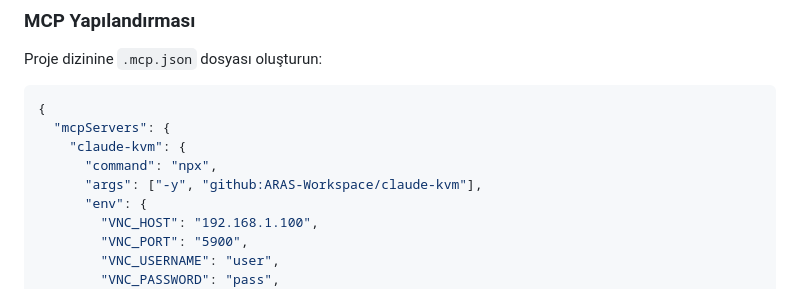
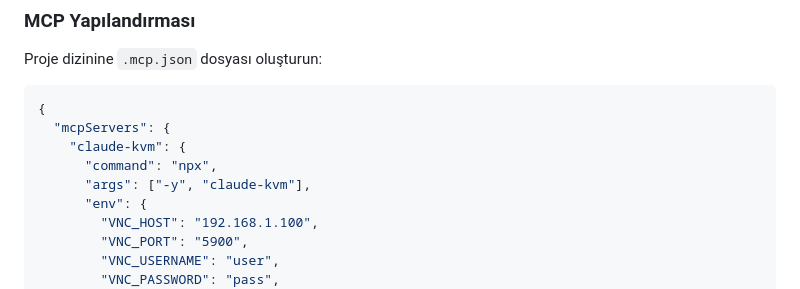
Before and after one commit to ARAS-Workspace/claude-kvm, a Markdown page: README_TR.md, the part around the change. Drawn GitHub-style.

```diff
--- a/README_TR.md
+++ b/README_TR.md
@@ -136,7 +136,7 @@ Proje dizinine `.mcp.json` dosyası oluşturun:
   "mcpServers": {
     "claude-kvm": {
       "command": "npx",
-      "args": ["-y", "github:ARAS-Workspace/claude-kvm"],
+      "args": ["-y", "claude-kvm"],
       "env": {
         "VNC_HOST": "192.168.1.100",
         "VNC_PORT": "5900",
```
Also changed, not shown: README.md (+1 -1 lines).
